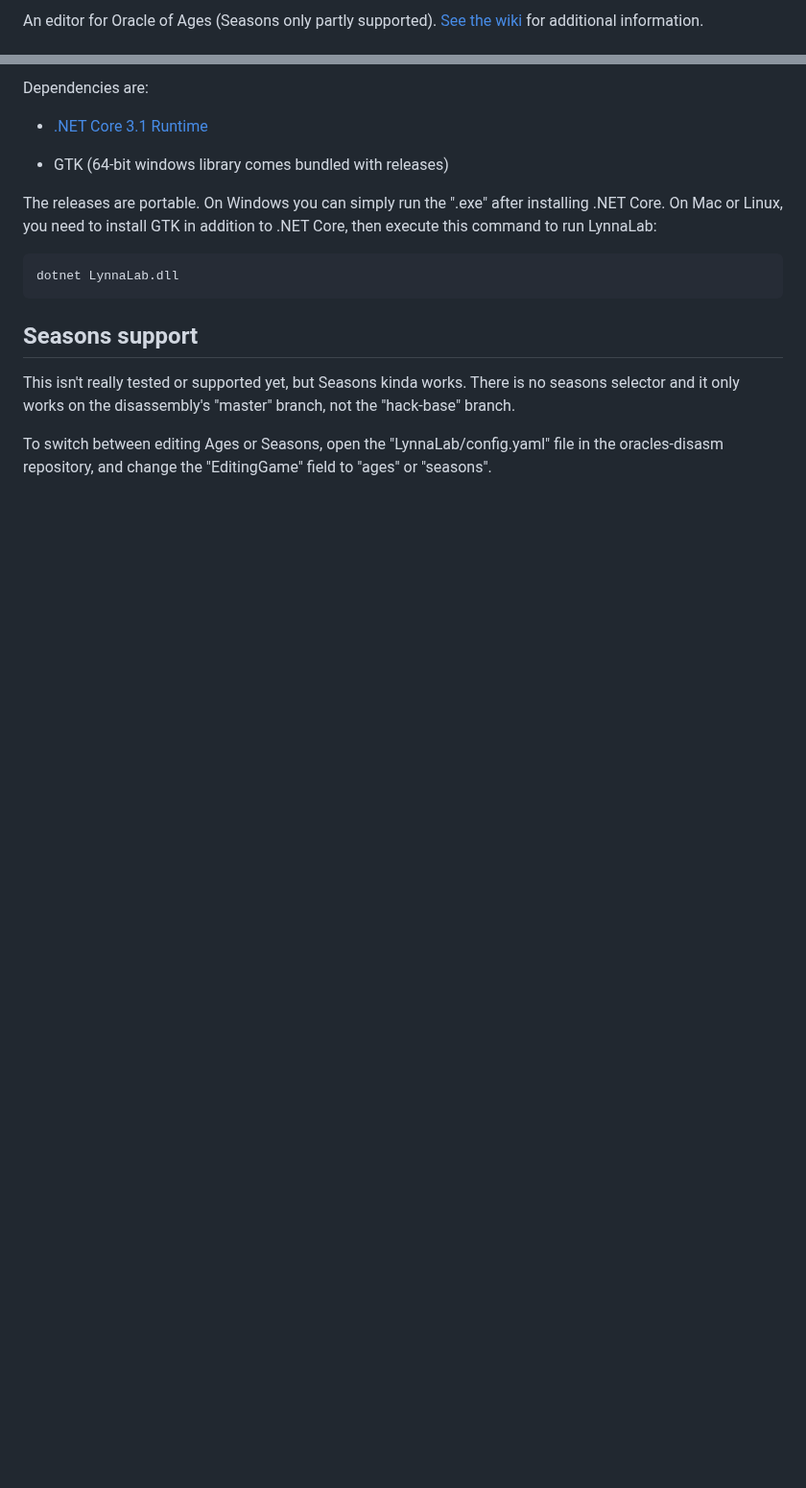
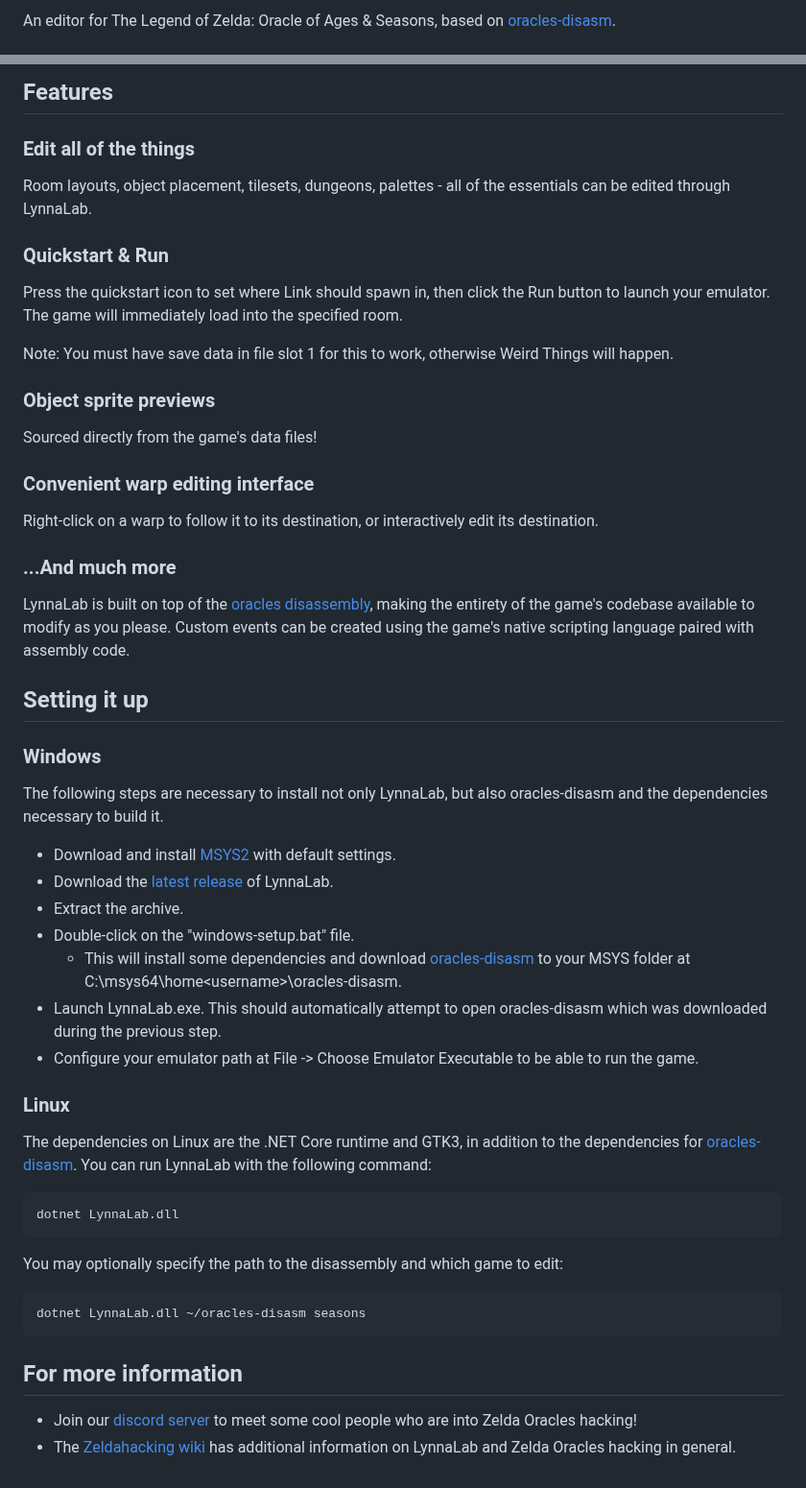
Before and after one commit to Stewmath/LynnaLab, a Markdown page: README.md, 2 parts joined by grey strips. Shown at 96% size. GitHub-like rendering; blank space fills up the shorter version.

````diff
--- a/README.md
+++ b/README.md
@@ -1,3 +1,3 @@
-An editor for Oracle of Ages (Seasons only partly supported).
-[See the wiki](https://wiki.zeldahacking.net/oracle/LynnaLab) for additional information.
+An editor for The Legend of Zelda: Oracle of Ages & Seasons, based on
+[oracles-disasm](https://github.com/stewmath/oracles-disasm).
 
@@ -5,22 +5,83 @@ An editor for Oracle of Ages (Seasons only partly supported).
 
-Dependencies are:
+## Features
 
-* [.NET Core 3.1 Runtime](https://dotnet.microsoft.com/download/dotnet-core/3.1)
+### Edit all of the things
 
-* GTK (64-bit windows library comes bundled with releases)
+Room layouts, object placement, tilesets, dungeons, palettes - all of the
+essentials can be edited through LynnaLab.
 
-The releases are portable. On Windows you can simply run the ".exe" after installing .NET Core. On
-Mac or Linux, you need to install GTK in addition to .NET Core, then execute this command to run
-LynnaLab:
+### Quickstart & Run
+
+Press the quickstart icon to set where Link should spawn in, then click the Run
+button to launch your emulator. The game will immediately load into the
+specified room.
+
+[](images/preview-quickspawn-1.png)
+[](images/preview-quickspawn-2.png)
+
+Note: You must have save data in file slot 1 for this to work, otherwise Weird
+Things will happen.
+
+### Object sprite previews
+
+Sourced directly from the game's data files!
+
+[](images/preview-objects.png)
+
+### Convenient warp editing interface
+
+Right-click on a warp to follow it to its destination, or interactively edit its
+destination.
+
+[](images/preview-warps.png)
+
+### ...And much more
+
+LynnaLab is built on top of the
+[oracles disassembly](https://github.com/stewmath/oracles-disasm), making the
+entirety of the game's codebase available to modify as you please. Custom events
+can be created using the game's native scripting language paired with assembly
+code.
+
+## Setting it up
+
+### Windows
+
+The following steps are necessary to install not only LynnaLab, but also
+oracles-disasm and the dependencies necessary to build it.
+
+- Download and install [MSYS2](https://www.msys2.org/) with default settings.
+- Download the [latest release](https://github.com/Stewmath/LynnaLab/releases) of LynnaLab.
+- Extract the archive.
+- Double-click on the "windows-setup.bat" file.
+  - This will install some dependencies and download
+    [oracles-disasm](https://github.com/stewmath/oracles-disasm) to your MSYS
+    folder at C:\msys64\home\<username>\oracles-disasm.
+- Launch LynnaLab.exe. This should automatically attempt to open oracles-disasm
+  which was downloaded during the previous step.
+- Configure your emulator path at File -> Choose Emulator Executable to be able
+  to run the game.
+
+### Linux
+
+The dependencies on Linux are the .NET Core runtime and GTK3, in addition to the
+dependencies for [oracles-disasm](https://github.com/stewmath/oracles-disasm).
+You can run LynnaLab with the following command:
 
 ```
 dotnet LynnaLab.dll
 ```
 
-## Seasons support
+You may optionally specify the path to the disassembly and which game to edit:
 
-This isn't really tested or supported yet, but Seasons kinda works. There is no seasons selector and
-it only works on the disassembly's "master" branch, not the "hack-base" branch.
+```
+dotnet LynnaLab.dll ~/oracles-disasm seasons
+```
 
-To switch between editing Ages or Seasons, open the "LynnaLab/config.yaml" file in the
-oracles-disasm repository, and change the "EditingGame" field to "ages" or "seasons".
+## For more information
+
+- Join our [discord
+  server](https://discord.com/channels/231920467680821250/231921875565936643/833845828653154311)
+  to meet some cool people who are into Zelda Oracles hacking!
+- The [Zeldahacking wiki](https://wiki.zeldahacking.net/oracle/LynnaLab) has
+  additional information on LynnaLab and Zelda Oracles hacking in general.
````
Also changed, not shown: other parts of README.md (+1 -1 lines), images/preview-general.png (added), images/preview-objects.png (added), images/preview-quickspawn-1.png (added), images/preview-quickspawn-2.png (added), images/preview-warps.png (added).
